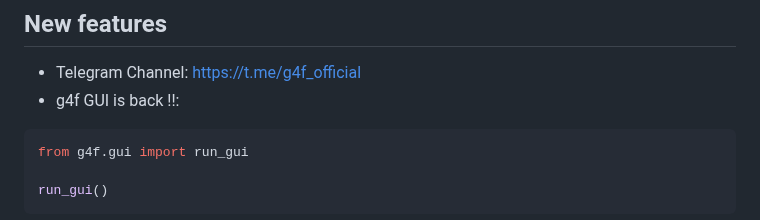
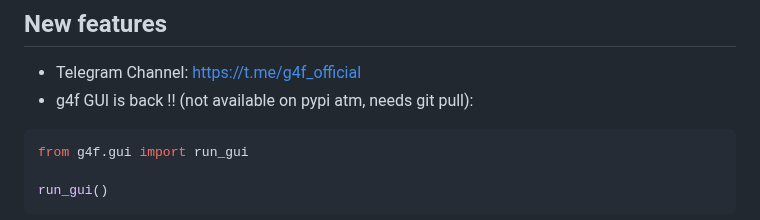
Before and after one commit to Alexei0403/gpt4free, a Markdown page: README.md, the part around the change. GitHub-like rendering.

Commit message:
~ | new instructions for gui & interference

````diff
--- a/README.md
+++ b/README.md
@@ -9,7 +9,7 @@ pip install -U g4f
 
 ## New features
 - Telegram Channel: https://t.me/g4f_official
-- g4f GUI is back !!:
+- g4f GUI is back !! (not available on pypi atm, needs git pull):
 ```py
 from g4f.gui import run_gui
 
````
